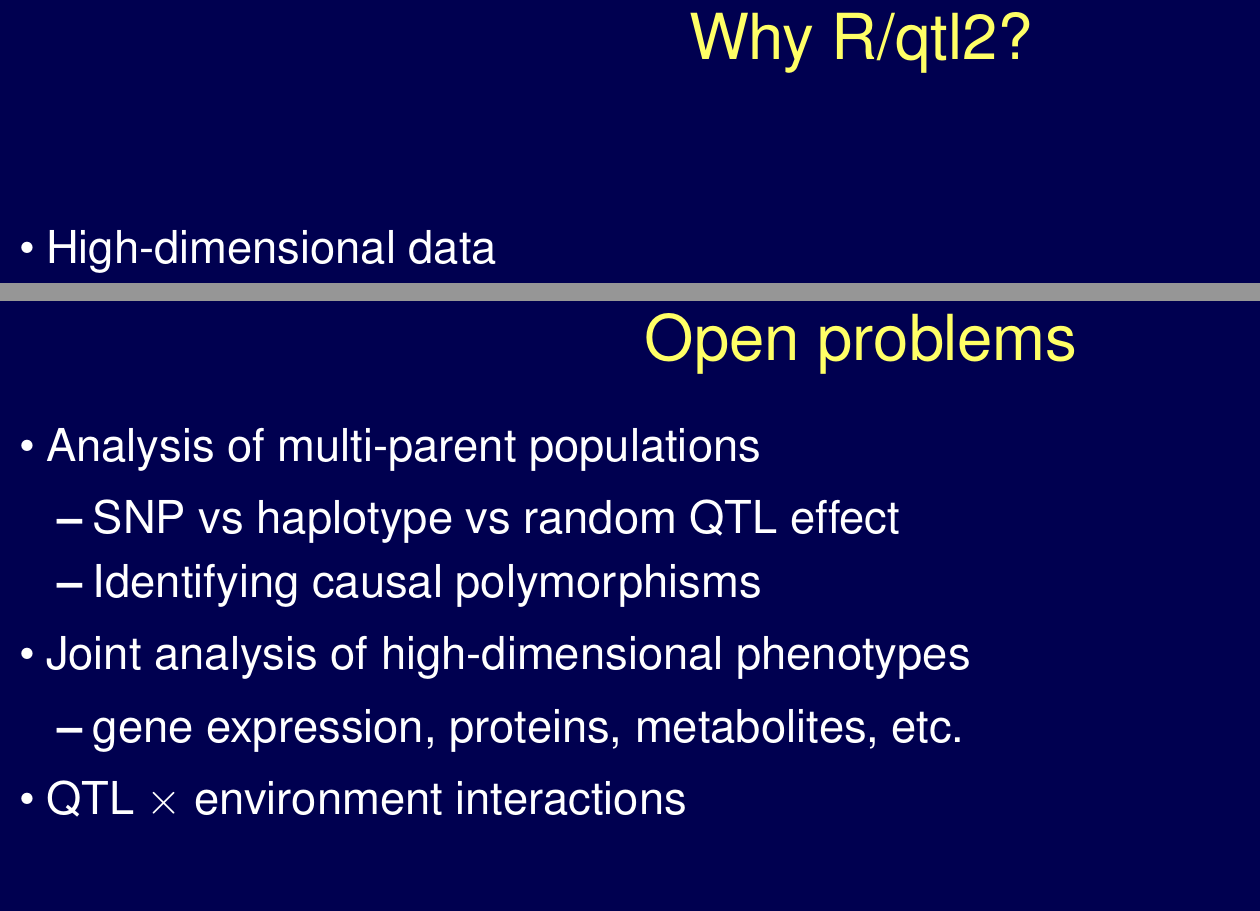
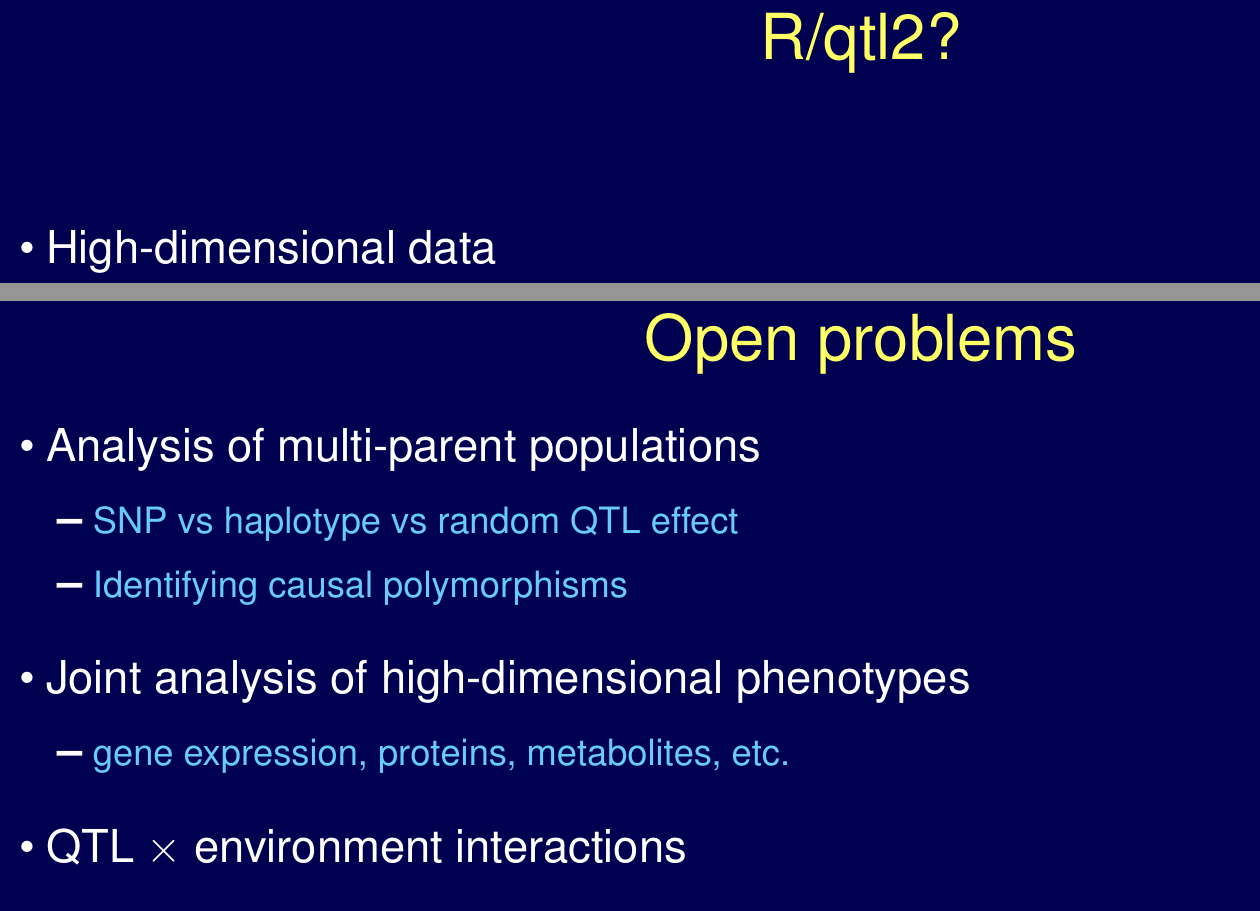
Before and after one commit to kbroman/Teaching_UWStatGen2019, a LaTeX document (Lec2/2_mpp.tex): two parts of pages 31 and 32 of 32, joined at a grey line, cut so that both start at the same text. Compiled offline with pdfLaTeX.

Commit message:
Lec 2: cosmetic changes

```diff
--- a/Lec2/2_mpp.tex
+++ b/Lec2/2_mpp.tex
@@ -860,7 +860,7 @@ HS genome scans
 \headsize \color{myyellow}
 \hfill \begin{minipage}{5.75in}
 \centering
-Why R/qtl2?
+R/qtl2?
 \end{minipage}
 
 \vspace{3cm}
@@ -900,15 +900,16 @@ Open problems
 
 \hfill \begin{minipage}[t]{9.5in}
 \begin{itemize}
+\itemsep18pt
 \setlength{\rightskip}{0pt plus 1fil} % makes ragged right
 \item Analysis of multi-parent populations
   \begin{itemize}
-    \item SNP vs haplotype vs random QTL effect
-    \item Identifying causal polymorphisms
+    \item {\color{myblue} \smallersize SNP vs haplotype vs random QTL effect}
+    \item {\color{myblue} \smallersize Identifying causal polymorphisms}
   \end{itemize}
 \item Joint analysis of high-dimensional phenotypes
   \begin{itemize}
-  \item gene expression, proteins, metabolites, etc.
+  \item {\color{myblue} \smallersize gene expression, proteins, metabolites, etc.}
   \end{itemize}
 \item QTL $\times$ environment interactions
 \end{itemize} \end{minipage}
```
Also changed, not shown: Lec2/2_mpp.tex (2 more changed lines).
